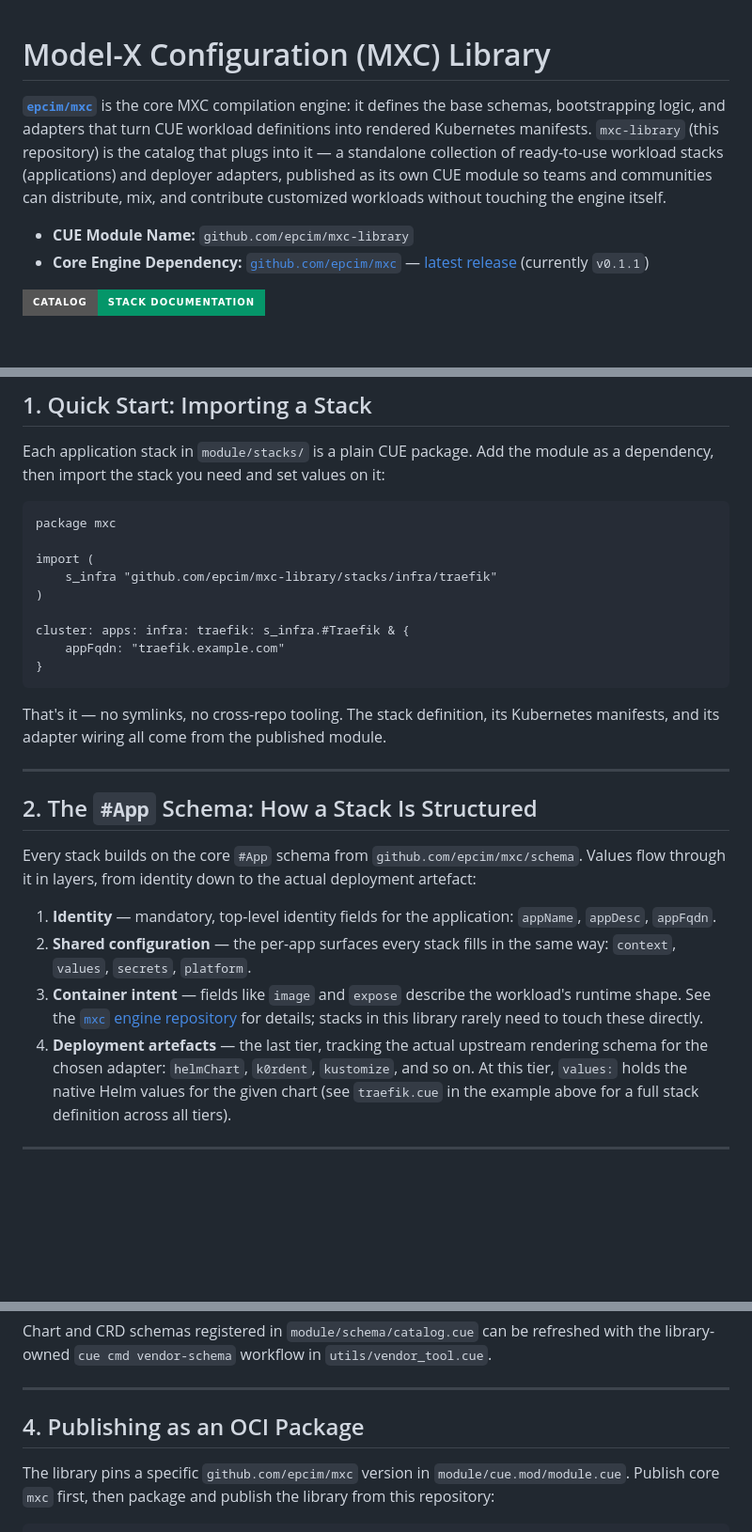
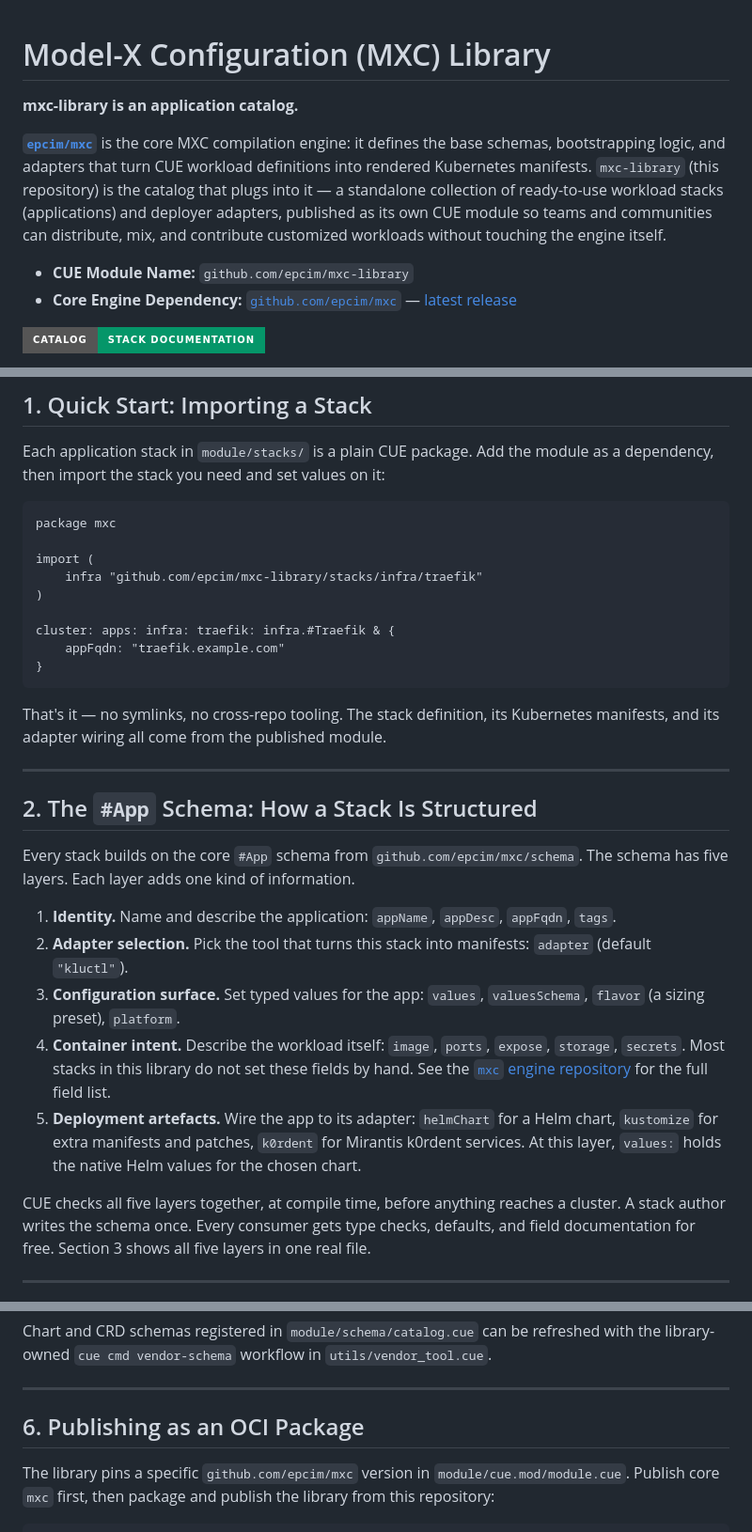
Before and after one commit to epcim/mxc-library, a Markdown page: README.md, 3 parts joined by grey strips. Shown at 94% size. Rendered like a GitHub page; badges without logos; blank space fills up the shorter version.

````diff
--- a/README.md
+++ b/README.md
@@ -1,9 +1,11 @@
 # Model-X Configuration (MXC) Library
+
+**mxc-library is an application catalog.**
 
 [**`epcim/mxc`**](https://github.com/epcim/mxc) is the core MXC compilation engine: it defines the base schemas, bootstrapping logic, and adapters that turn CUE workload definitions into rendered Kubernetes manifests. `mxc-library` (this repository) is the catalog that plugs into it — a standalone collection of ready-to-use workload stacks (applications) and deployer adapters, published as its own CUE module so teams and communities can distribute, mix, and contribute customized workloads without touching the engine itself.
 
 * **CUE Module Name:** `github.com/epcim/mxc-library`
-* **Core Engine Dependency:** [`github.com/epcim/mxc`](https://github.com/epcim/mxc) — [latest release](https://github.com/epcim/mxc/releases) (currently `v0.1.1`)
+* **Core Engine Dependency:** [`github.com/epcim/mxc`](https://github.com/epcim/mxc) — [latest release](https://github.com/epcim/mxc/releases)
 
 [![Catalog & Stack Documentation](https://img.shields.io/badge/Catalog-Stack%20Documentation-059669?style=for-the-badge)](https://epcim.github.io/mxc-library)
 
@@ -19,10 +21,10 @@ Each application stack in `module/stacks/` is a plain CUE package. Add the modul
 package mxc
 
 import (
-    s_infra "github.com/epcim/mxc-library/stacks/infra/traefik"
+    infra "github.com/epcim/mxc-library/stacks/infra/traefik"
 )
 
-cluster: apps: infra: traefik: s_infra.#Traefik & {
+cluster: apps: infra: traefik: infra.#Traefik & {
     appFqdn: "traefik.example.com"
 }
 ```
@@ -33,12 +35,15 @@ That's it — no symlinks, no cross-repo tooling. The stack definition, its Kube
 
 ## 2. The `#App` Schema: How a Stack Is Structured
 
-Every stack builds on the core `#App` schema from `github.com/epcim/mxc/schema`. Values flow through it in layers, from identity down to the actual deployment artefact:
+Every stack builds on the core `#App` schema from `github.com/epcim/mxc/schema`. The schema has five layers. Each layer adds one kind of information.
 
-1. **Identity** — mandatory, top-level identity fields for the application: `appName`, `appDesc`, `appFqdn`.
-2. **Shared configuration** — the per-app surfaces every stack fills in the same way: `context`, `values`, `secrets`, `platform`.
-3. **Container intent** — fields like `image` and `expose` describe the workload's runtime shape. See the [`mxc` engine repository](https://github.com/epcim/mxc) for details; stacks in this library rarely need to touch these directly.
-4. **Deployment artefacts** — the last tier, tracking the actual upstream rendering schema for the chosen adapter: `helmChart`, `k0rdent`, `kustomize`, and so on. At this tier, `values:` holds the native Helm values for the given chart (see `traefik.cue` in the example above for a full stack definition across all tiers).
+1. **Identity.** Name and describe the application: `appName`, `appDesc`, `appFqdn`, `tags`.
+2. **Adapter selection.** Pick the tool that turns this stack into manifests: `adapter` (default `"kluctl"`).
+3. **Configuration surface.** Set typed values for the app: `values`, `valuesSchema`, `flavor` (a sizing preset), `platform`.
+4. **Container intent.** Describe the workload itself: `image`, `ports`, `expose`, `storage`, `secrets`. Most stacks in this library do not set these fields by hand. See the [`mxc` engine repository](https://github.com/epcim/mxc) for the full field list.
+5. **Deployment artefacts.** Wire the app to its adapter: `helmChart` for a Helm chart, `kustomize` for extra manifests and patches, `k0rdent` for Mirantis k0rdent services. At this layer, `values:` holds the native Helm values for the chosen chart.
+
+CUE checks all five layers together, at compile time, before anything reaches a cluster. A stack author writes the schema once. Every consumer gets type checks, defaults, and field documentation for free. Section 3 shows all five layers in one real file.
 
 ---
 
@@ -69,7 +196,7 @@ the library-owned `cue cmd vendor-schema` workflow in `utils/vendor_tool.cue`.
 
 ---
 
-## 4. Publishing as an OCI Package
+## 6. Publishing as an OCI Package
 
 The library pins a specific `github.com/epcim/mxc` version in `module/cue.mod/module.cue`. Publish core `mxc` first, then package and publish the library from this repository:
 
````
Also changed, not shown: other parts of README.md (+126 -4 lines).
